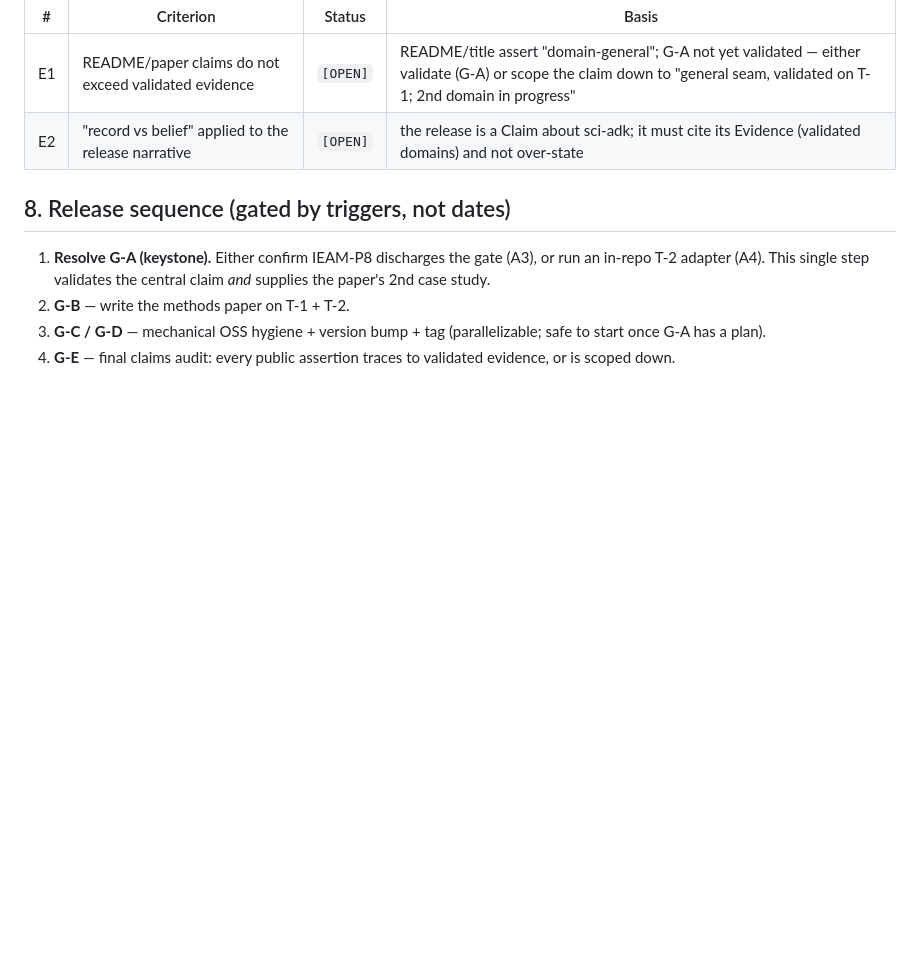
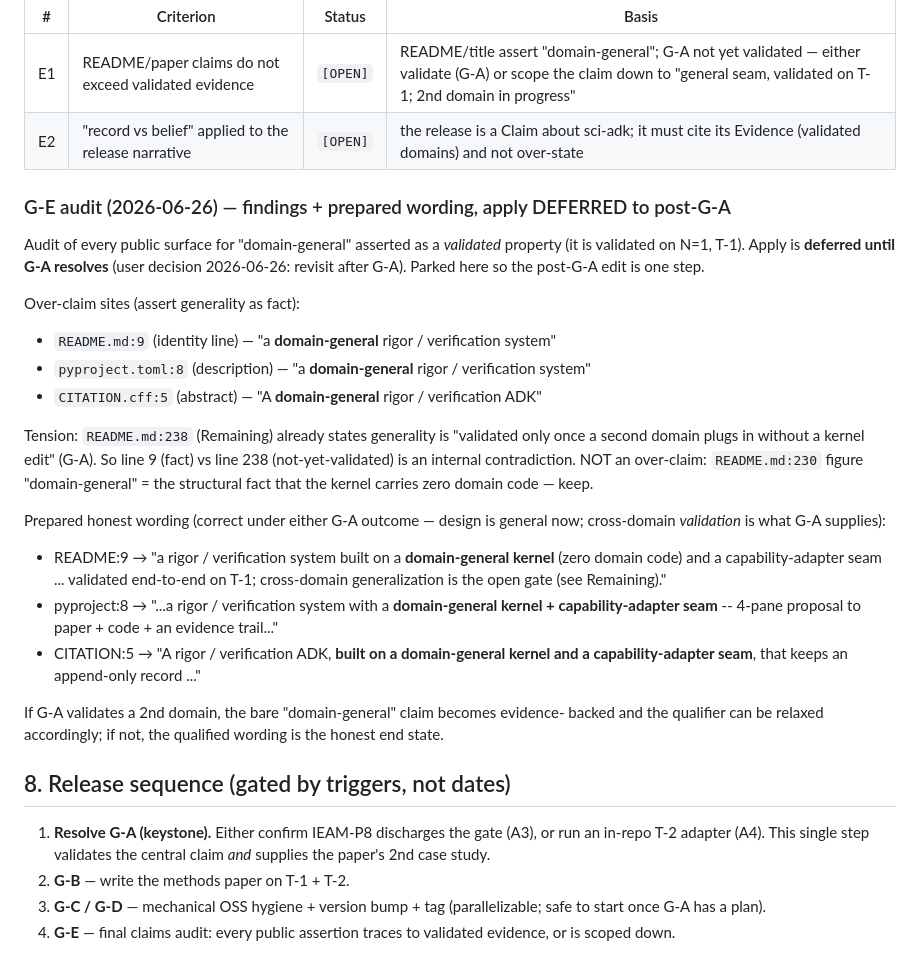
Before and after one commit to ccy5123/sci-adk, a Markdown page: design/release-readiness.md, the part around the change. Rendered like a GitHub page; blank space fills up the shorter version.

Commit message:
docs(design): park G-E claims audit + prepared wording (apply deferred to post-G-A)
- design/release-readiness.md: G-E audit findings (domain-general asserted as a validated property in README:9 / pyproject:8 / CITATION:5 at N=1; internal tension with README:238) + ready honest wording per surface. Apply deferred until G-A resolves (user decision 2026-06-26). No public-surface change.

🗿 MoAI <email@mo.ai.kr>

```diff
--- a/design/release-readiness.md
+++ b/design/release-readiness.md
@@ -96,6 +96,38 @@ publication-plan memory; Phase 0 / MIT license already done.)
 | E1 | README/paper claims do not exceed validated evidence | `[OPEN]` | README/title assert "domain-general"; G-A not yet validated — either validate (G-A) or scope the claim down to "general seam, validated on T-1; 2nd domain in progress" |
 | E2 | "record vs belief" applied to the release narrative | `[OPEN]` | the release is a Claim about sci-adk; it must cite its Evidence (validated domains) and not over-state |
 
+### G-E audit (2026-06-26) — findings + prepared wording, apply DEFERRED to post-G-A
+
+Audit of every public surface for "domain-general" asserted as a *validated*
+property (it is validated on N=1, T-1). Apply is **deferred until G-A resolves**
+(user decision 2026-06-26: revisit after G-A). Parked here so the post-G-A edit
+is one step.
+
+Over-claim sites (assert generality as fact):
+- `README.md:9` (identity line) — "a **domain-general** rigor / verification system"
+- `pyproject.toml:8` (description) — "a **domain-general** rigor / verification system"
+- `CITATION.cff:5` (abstract) — "A **domain-general** rigor / verification ADK"
+
+Tension: `README.md:238` (Remaining) already states generality is "validated only
+once a second domain plugs in without a kernel edit" (G-A). So line 9 (fact) vs
+line 238 (not-yet-validated) is an internal contradiction. NOT an over-claim:
+`README.md:230` figure "domain-general" = the structural fact that the kernel
+carries zero domain code — keep.
+
+Prepared honest wording (correct under either G-A outcome — design is general now;
+cross-domain *validation* is what G-A supplies):
+- README:9 → "a rigor / verification system built on a **domain-general kernel**
+  (zero domain code) and a capability-adapter seam ... validated end-to-end on
+  T-1; cross-domain generalization is the open gate (see Remaining)."
+- pyproject:8 → "...a rigor / verification system with a **domain-general kernel +
+  capability-adapter seam** -- 4-pane proposal to paper + code + an evidence trail..."
+- CITATION:5 → "A rigor / verification ADK, **built on a domain-general kernel and
+  a capability-adapter seam**, that keeps an append-only record ..."
+
+If G-A validates a 2nd domain, the bare "domain-general" claim becomes evidence-
+backed and the qualifier can be relaxed accordingly; if not, the qualified wording
+is the honest end state.
+
 ## 8. Release sequence (gated by triggers, not dates)
 
 1. **Resolve G-A (keystone).** Either confirm IEAM-P8 discharges the gate (A3),
```
